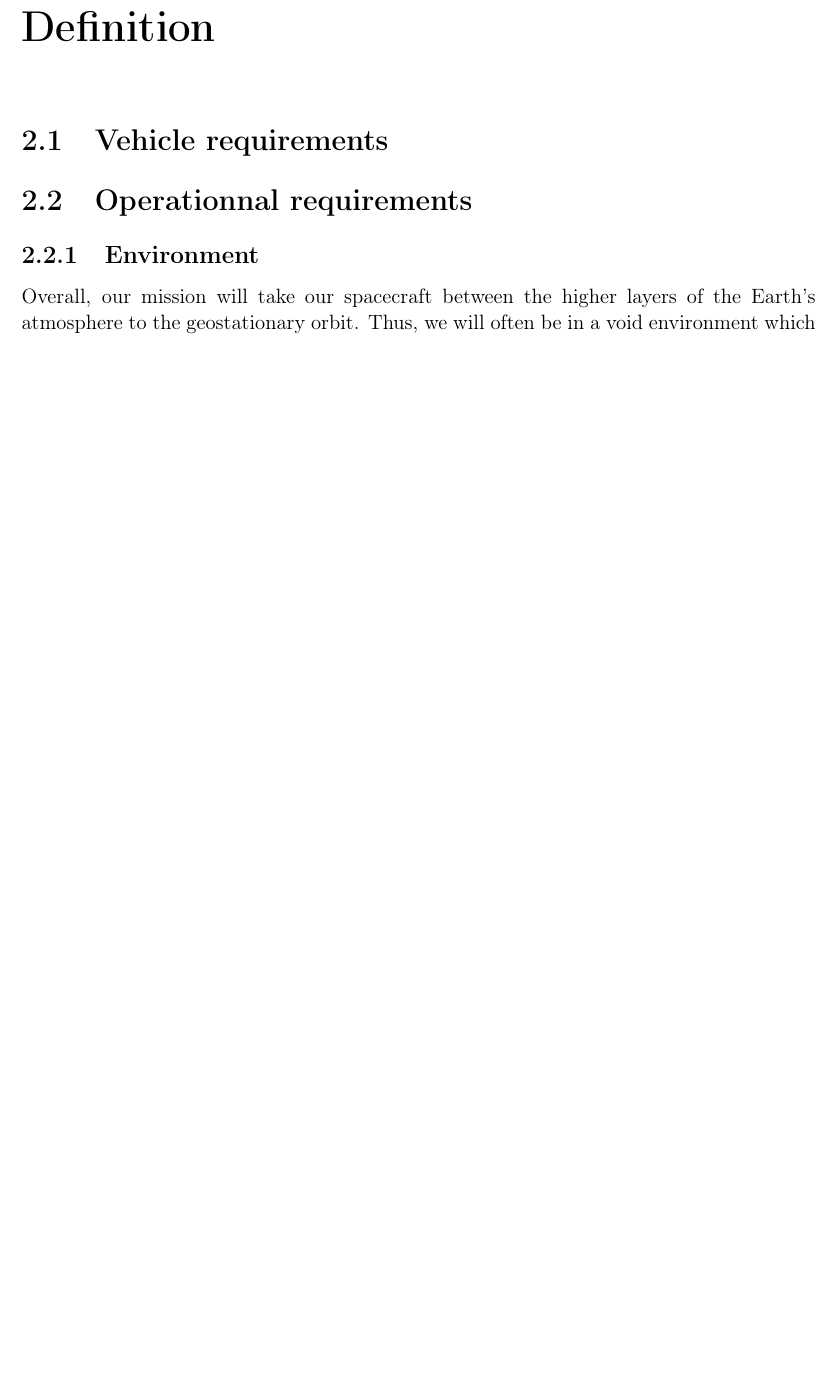
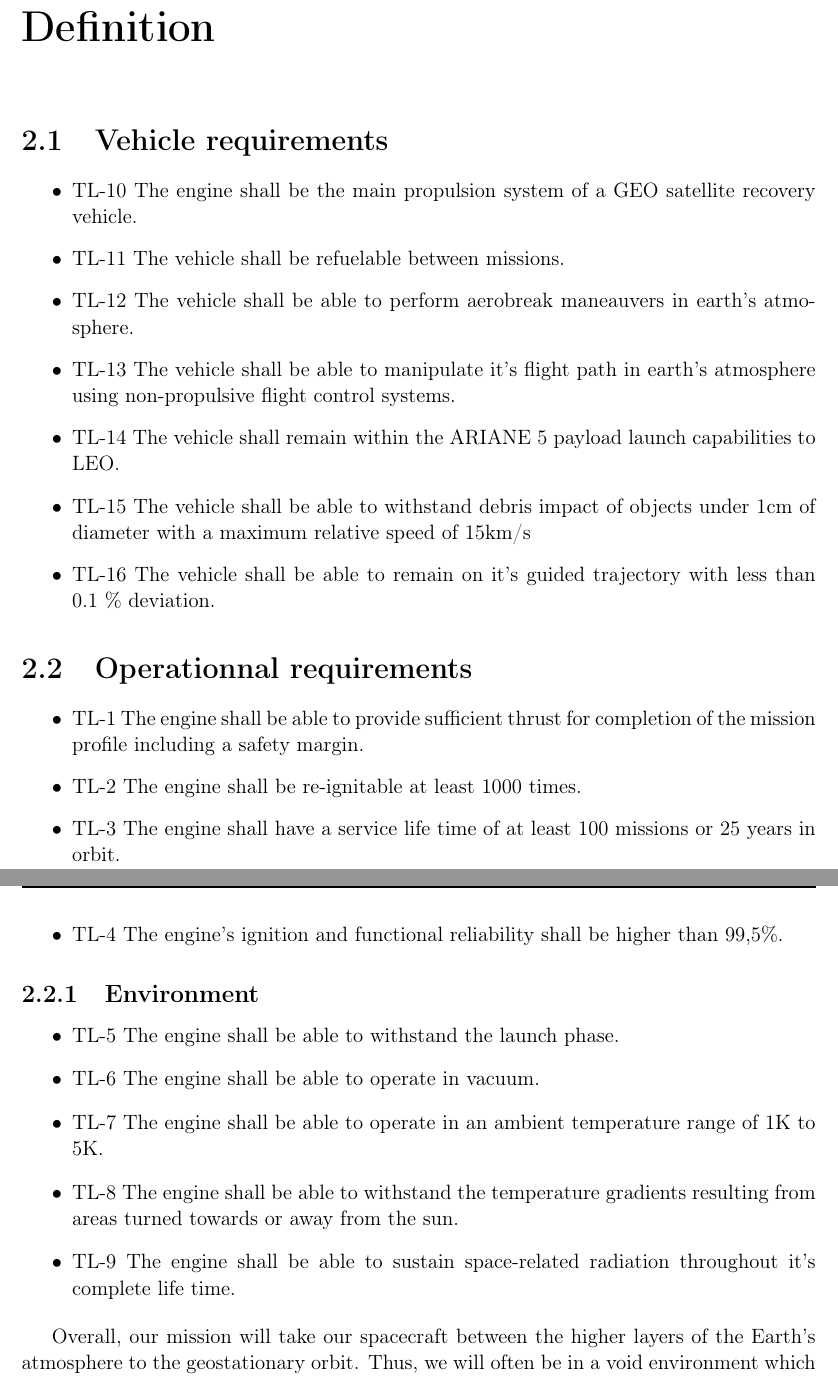
Before and after one commit to ECChew/DMSPReport, a LaTeX book (Finalreport.tex, which reads Def.tex): part of page 5 of 28 before the commit and two parts of pages 5 and 6 of 29 after it, the two joined at a grey line, cut so that both start at the same text, the shorter picture padded with empty space. Compiled offline with pdfLaTeX.

Commit message:
Uncommented def requirements part

```diff
--- a/Def.tex
+++ b/Def.tex
@@ -1,42 +1,47 @@
 \chapter{Definition}
 \section{Vehicle requirements}
+\begin{itemize}
+    \item TL-10 The engine shall be the main propulsion system of a GEO satellite recovery vehicle.
 
-%TL-10 The engine shall be the main propulsion system of a GEO satellite recovery vehicle.
+    \item TL-11 The vehicle shall be refuelable between missions.
 
-%TL-11 The vehicle shall be refuelable between missions.
+    \item TL-12 The vehicle shall be able to perform aerobreak maneauvers in earth's atmosphere.
 
-%TL-12 The vehicle shall be able to perform aerobreak maneauvers in earth's atmosphere.
+    \item TL-13 The vehicle shall be able to manipulate it's flight path in earth's atmosphere using non-propulsive flight control systems.
 
-%TL-13 The vehicle shall be able to manipulate it's flight path in earth's atmosphere using non-propulsive flight control systems.
+    \item TL-14 The vehicle shall remain within the ARIANE 5 payload launch capabilities to LEO.
 
-%TL-14 The vehicle shall remain within the ARIANE 5 payload launch capabilities to LEO.
+    \item TL-15 The vehicle shall be able to withstand debris impact of objects under 1cm of diameter with a maximum relative speed of 15km/s
 
-%TL-15 The vehicle shall be able to withstand debris impact of objects under 1cm of diameter with a maximum relative speed of 15km/s
+    \item TL-16 The vehicle shall be able to remain on it's guided trajectory with less than 0.1 $\%$ deviation.
+\end{itemize}{}
 
-%TL-16 The vehicle shall be able to remain on it's guided trajectory with less than 0.1 $\%$ deviation.
 
 \section{Operationnal requirements}
 %Reliability oriented then cost, performance is a bit less important as it's okay if the mission takes more time
+\begin{itemize}
+    \item TL-1 The engine shall be able to provide sufficient thrust for completion of the mission profile including a safety margin.
 
-%TL-1 The engine shall be able to provide sufficient thrust for completion of the mission profile including a safety margin.
+    \item TL-2 The engine shall be re-ignitable at least 1000 times.
 
-%TL-2 The engine shall be re-ignitable at least 1000 times.
+    \item TL-3 The engine shall have a service life time of at least 100 missions or 25 years in orbit.
 
-%TL-3 The engine shall have a service life time of at least 100 missions or 25 years in orbit.
-
-%TL-4 The engine's ignition and functional reliability shall be higher than 99,5$\%$.
+    \item TL-4 The engine's ignition and functional reliability shall be higher than 99,5$\%$.
+\end{itemize}
 
 \subsection{Environment}
+\begin{itemize}
+    \item TL-5 The engine shall be able to withstand the launch phase.
 
-%TL-5 The engine shall be able to withstand the launch phase.
+    \item TL-6 The engine shall be able to operate in vacuum.
 
-%TL-6 The engine shall be able to operate in vacuum.
+    \item TL-7 The engine shall be able to operate in an ambient temperature range of 1K to 5K.
 
-%TL-7 The engine shall be able to operate in an ambient temperature range of 1K to 5K.
+    \item TL-8 The engine shall be able to withstand the temperature gradients resulting from areas turned towards or away from the sun.
 
-%TL-8 The engine shall be able to withstand the temperature gradients resulting from areas turned towards or away from the sun.
+    \item TL-9 The engine shall be able to sustain space-related radiation throughout it's complete life time.
+\end{itemize}
 
-%TL-9 The engine shall be able to sustain space-related radiation throughout it's complete life time.
 
 Overall, our mission will take our spacecraft between the higher layers of the Earth's atmosphere to the geostationary orbit. Thus, we will often be in a void environment which has particular effects that we need to take into account.
 \subsubsection{Thermal effects}
```
